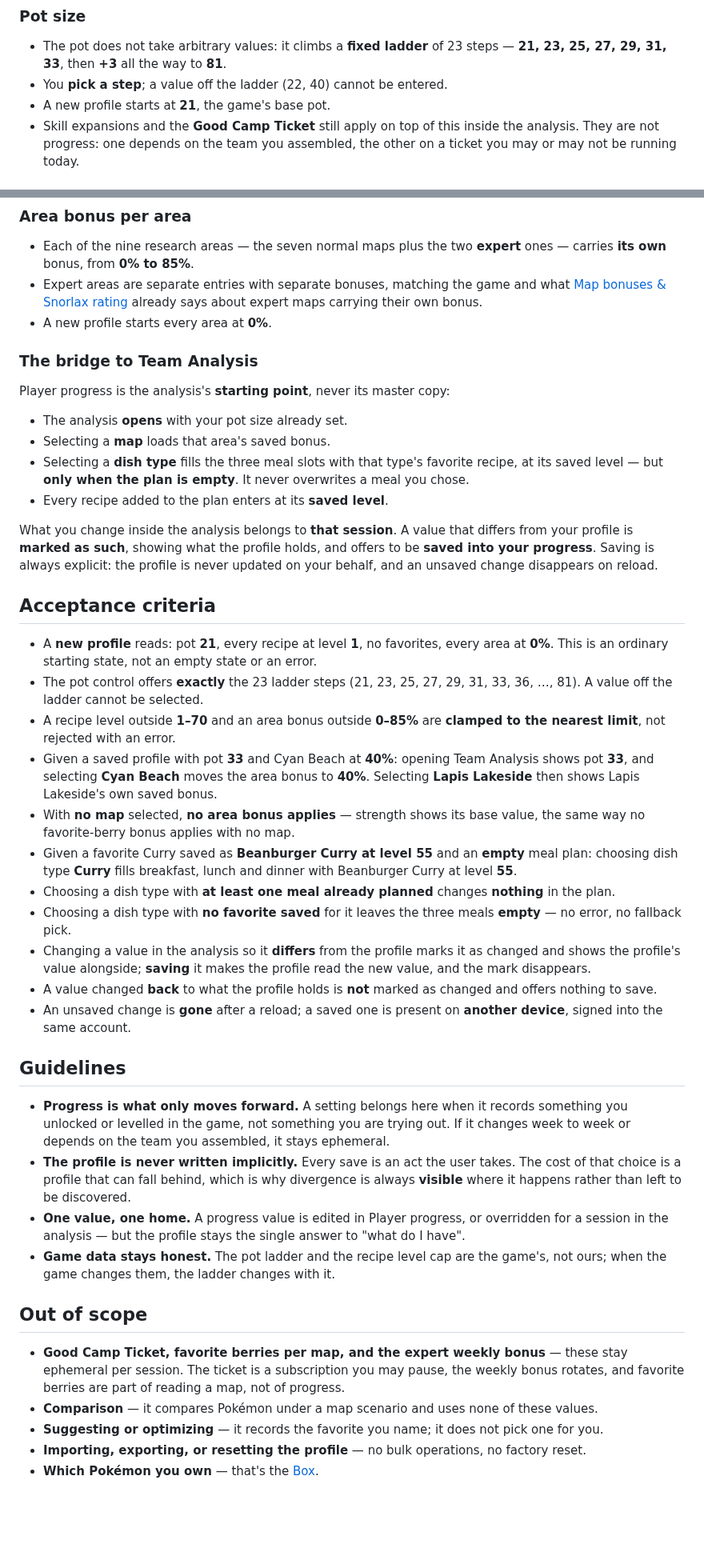
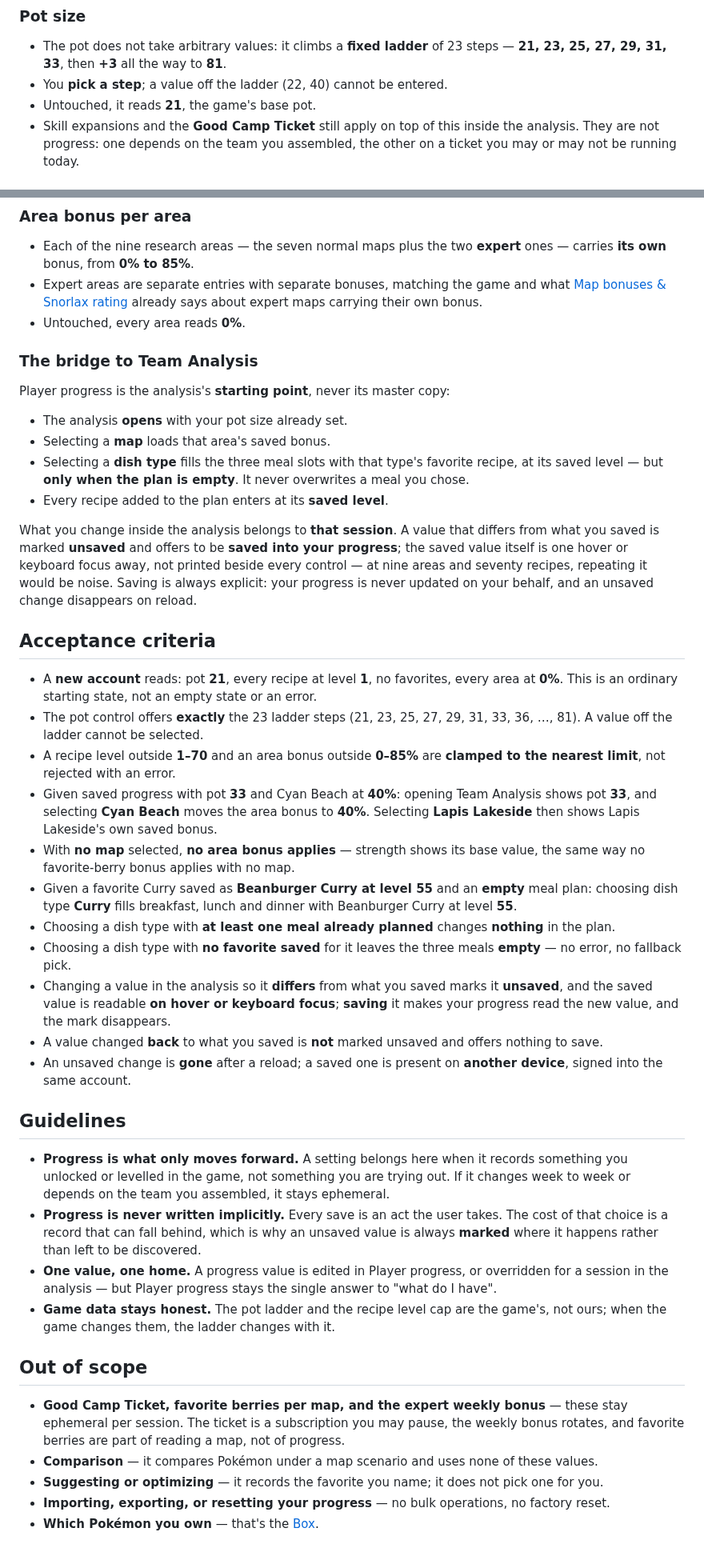
Before and after one commit to jpurplefox/sleepmon, a Markdown page: docs/prd/0011-player-progress.md, 2 parts joined by grey strips. Shown at 80% size. Rendered like a GitHub page; blank space fills up the shorter version.

Commit message:
docs(prd): mark an unsaved value by its state, not by the saved number
The mark now reads "unsaved" and keeps the saved value one hover or
keyboard focus away, instead of printing it beside every control: the
same mark repeats across nine areas and seventy recipes.

Drops "profile" throughout — the feature is called Player progress and
the menu says "Mi progreso"; "profile" was vocabulary that appeared
nowhere else. Only "profile menu" stays, which is the existing
component's own name.

Co-Authored-By: Claude Opus 5 <noreply@anthropic.com>

```diff
--- a/docs/prd/0011-player-progress.md
+++ b/docs/prd/0011-player-progress.md
@@ -36,7 +36,7 @@ signed in.
 - The pot does not take arbitrary values: it climbs a **fixed ladder** of 23 steps —
   **21, 23, 25, 27, 29, 31, 33**, then **+3** all the way to **81**.
 - You **pick a step**; a value off the ladder (22, 40) cannot be entered.
-- A new profile starts at **21**, the game's base pot.
+- Untouched, it reads **21**, the game's base pot.
 - Skill expansions and the **Good Camp Ticket** still apply on top of this inside the
   analysis. They are not progress: one depends on the team you assembled, the other on
   a ticket you may or may not be running today.
@@ -63,7 +63,7 @@ signed in.
 - Expert areas are separate entries with separate bonuses, matching the game and what
   [Map bonuses & Snorlax rating](0007-map-bonuses-rating.md) already says about expert
   maps carrying their own bonus.
-- A new profile starts every area at **0%**.
+- Untouched, every area reads **0%**.
 
 ### The bridge to Team Analysis
 
@@ -77,19 +77,21 @@ Player progress is the analysis's **starting point**, never its master copy:
 - Every recipe added to the plan enters at its **saved level**.
 
 What you change inside the analysis belongs to **that session**. A value that differs
-from your profile is **marked as such**, showing what the profile holds, and offers to
-be **saved into your progress**. Saving is always explicit: the profile is never
-updated on your behalf, and an unsaved change disappears on reload.
+from what you saved is marked **unsaved** and offers to be **saved into your progress**;
+the saved value itself is one hover or keyboard focus away, not printed beside every
+control — at nine areas and seventy recipes, repeating it would be noise. Saving is
+always explicit: your progress is never updated on your behalf, and an unsaved change
+disappears on reload.
 
 ## Acceptance criteria
 
-- A **new profile** reads: pot **21**, every recipe at level **1**, no favorites, every
+- A **new account** reads: pot **21**, every recipe at level **1**, no favorites, every
   area at **0%**. This is an ordinary starting state, not an empty state or an error.
 - The pot control offers **exactly** the 23 ladder steps (21, 23, 25, 27, 29, 31, 33,
   36, …, 81). A value off the ladder cannot be selected.
 - A recipe level outside **1–70** and an area bonus outside **0–85%** are **clamped to
   the nearest limit**, not rejected with an error.
-- Given a saved profile with pot **33** and Cyan Beach at **40%**: opening Team
+- Given saved progress with pot **33** and Cyan Beach at **40%**: opening Team
   Analysis shows pot **33**, and selecting **Cyan Beach** moves the area bonus to
   **40%**. Selecting **Lapis Lakeside** then shows Lapis Lakeside's own saved bonus.
 - With **no map** selected, **no area bonus applies** — strength shows its base value,
@@ -101,11 +103,11 @@ updated on your behalf, and an unsaved change disappears on reload.
   in the plan.
 - Choosing a dish type with **no favorite saved** for it leaves the three meals
   **empty** — no error, no fallback pick.
-- Changing a value in the analysis so it **differs** from the profile marks it as
-  changed and shows the profile's value alongside; **saving** it makes the profile
-  read the new value, and the mark disappears.
-- A value changed **back** to what the profile holds is **not** marked as changed and
-  offers nothing to save.
+- Changing a value in the analysis so it **differs** from what you saved marks it
+  **unsaved**, and the saved value is readable **on hover or keyboard focus**;
+  **saving** it makes your progress read the new value, and the mark disappears.
+- A value changed **back** to what you saved is **not** marked unsaved and offers
+  nothing to save.
 - An unsaved change is **gone** after a reload; a saved one is present on **another
   device**, signed into the same account.
 
@@ -114,12 +116,12 @@ updated on your behalf, and an unsaved change disappears on reload.
 - **Progress is what only moves forward.** A setting belongs here when it records
   something you unlocked or levelled in the game, not something you are trying out. If
   it changes week to week or depends on the team you assembled, it stays ephemeral.
-- **The profile is never written implicitly.** Every save is an act the user takes.
-  The cost of that choice is a profile that can fall behind, which is why divergence is
-  always **visible** where it happens rather than left to be discovered.
+- **Progress is never written implicitly.** Every save is an act the user takes.
+  The cost of that choice is a record that can fall behind, which is why an unsaved
+  value is always **marked** where it happens rather than left to be discovered.
 - **One value, one home.** A progress value is edited in Player progress, or overridden
-  for a session in the analysis — but the profile stays the single answer to "what do I
-  have".
+  for a session in the analysis — but Player progress stays the single answer to "what
+  do I have".
 - **Game data stays honest.** The pot ladder and the recipe level cap are the game's,
   not ours; when the game changes them, the ladder changes with it.
 
@@ -132,6 +134,6 @@ updated on your behalf, and an unsaved change disappears on reload.
   values.
 - **Suggesting or optimizing** — it records the favorite you name; it does not pick one
   for you.
-- **Importing, exporting, or resetting the profile** — no bulk operations, no factory
+- **Importing, exporting, or resetting your progress** — no bulk operations, no factory
   reset.
 - **Which Pokémon you own** — that's the [Box](0001-box.md).
```
